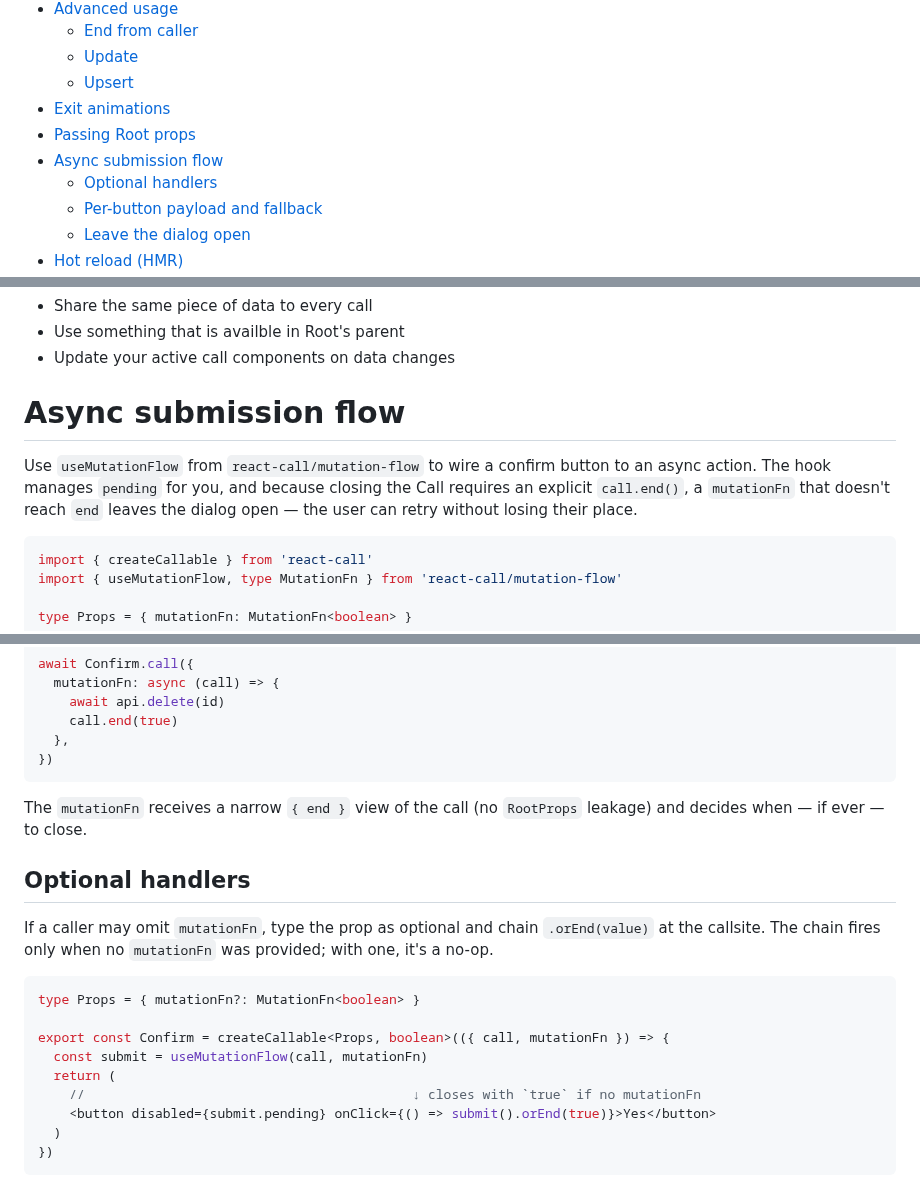
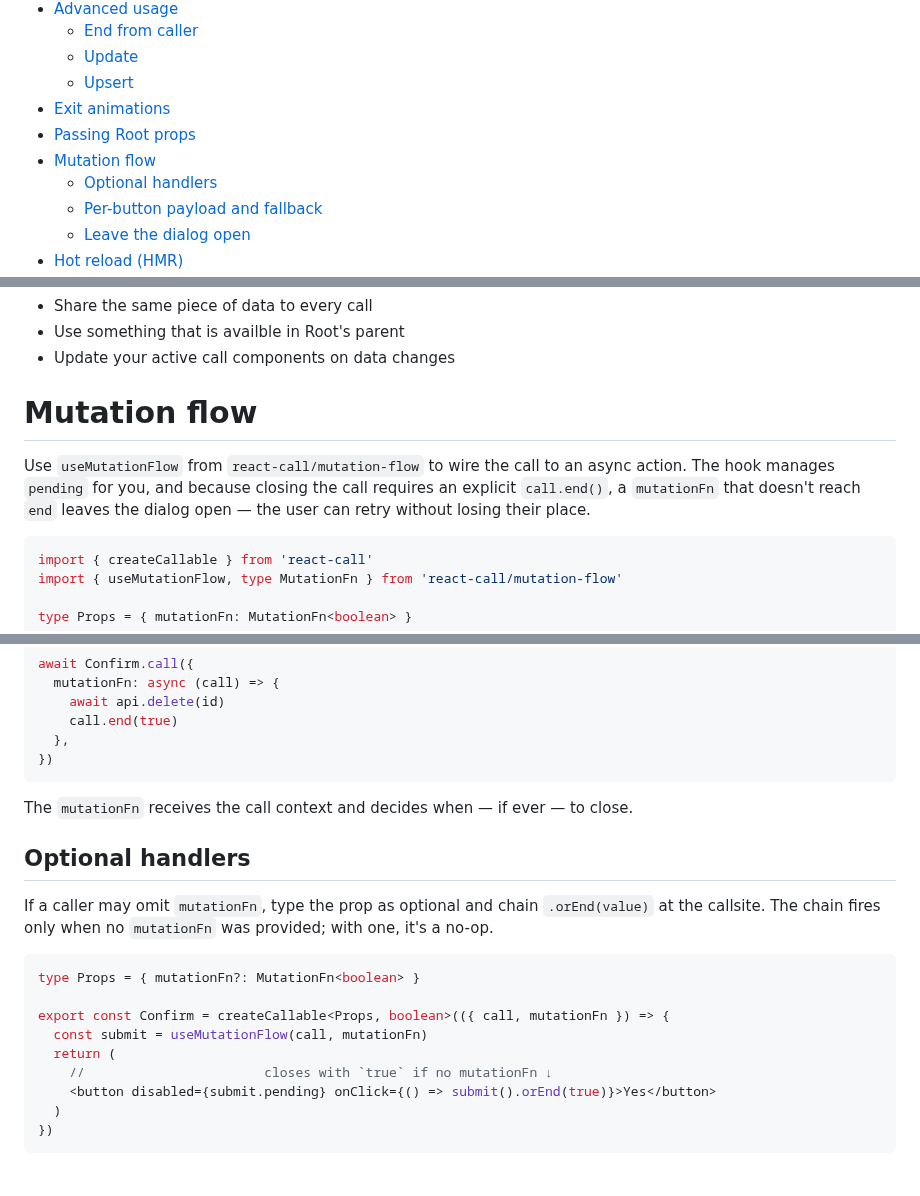
Before and after one commit to desko27/react-call, a Markdown page: README.md, 3 parts joined by grey strips. GitHub-like rendering.

Commit message:
docs(readme): rename "Async submission flow" to "Mutation flow"
Match the subpath name (`react-call/mutation-flow`) and the canonical
term in CONTEXT.md. Small wording tweaks alongside.

````diff
--- a/README.md
+++ b/README.md
@@ -31,7 +31,7 @@ menus, pickers — any UI that conceptually returns a value to its caller.
   - [Upsert](#upsert)
 - [Exit animations](#exit-animations)
 - [Passing Root props](#passing-root-props)
-- [Async submission flow](#async-submission-flow)
+- [Mutation flow](#mutation-flow)
   - [Optional handlers](#optional-handlers)
   - [Per-button payload and fallback](#per-button-payload-and-fallback)
   - [Leave the dialog open](#leave-the-dialog-open)
@@ -223,9 +223,9 @@ You may want to use Root props if you need to:
 - Use something that is availble in Root's parent
 - Update your active call components on data changes
 
-# Async submission flow
+# Mutation flow
 
-Use `useMutationFlow` from `react-call/mutation-flow` to wire a confirm button to an async action. The hook manages `pending` for you, and because closing the Call requires an explicit `call.end()`, a `mutationFn` that doesn't reach `end` leaves the dialog open — the user can retry without losing their place.
+Use `useMutationFlow` from `react-call/mutation-flow` to wire the call to an async action. The hook manages `pending` for you, and because closing the call requires an explicit `call.end()`, a `mutationFn` that doesn't reach `end` leaves the dialog open — the user can retry without losing their place.
 
 ```tsx
 import { createCallable } from 'react-call'
@@ -253,7 +253,7 @@ await Confirm.call({
 })
 ```
 
-The `mutationFn` receives a narrow `{ end }` view of the call (no `RootProps` leakage) and decides when — if ever — to close.
+The `mutationFn` receives the call context and decides when — if ever — to close.
 
 ## Optional handlers
 
@@ -265,7 +265,7 @@ type Props = { mutationFn?: MutationFn<boolean> }
 export const Confirm = createCallable<Props, boolean>(({ call, mutationFn }) => {
   const submit = useMutationFlow(call, mutationFn)
   return (
-    //                                          ↓ closes with `true` if no mutationFn
+    //                       closes with `true` if no mutationFn ↓
     <button disabled={submit.pending} onClick={() => submit().orEnd(true)}>Yes</button>
   )
 })
````
